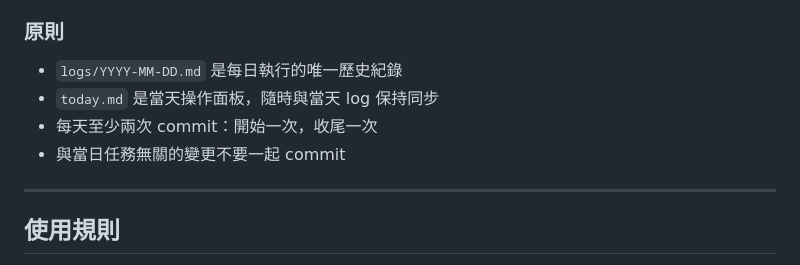
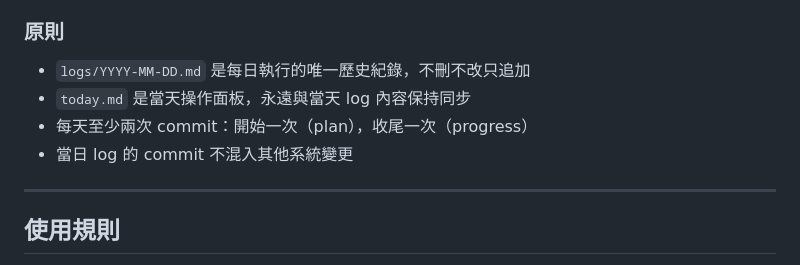
Before and after one commit to ytzc/tzc-engineering-growth-system, a Markdown page: readme.md, the part around one of its changes. Rendered like a GitHub page.

```diff
--- a/readme.md
+++ b/readme.md
@@ -579,9 +644,10 @@ commit 格式：`daily: YYYY-MM-DD progress (<summary>)`
 
 ### 原則
-- `logs/YYYY-MM-DD.md` 是每日執行的唯一歷史紀錄
-- `today.md` 是當天操作面板，隨時與當天 log 保持同步
-- 每天至少兩次 commit：開始一次，收尾一次
-- 與當日任務無關的變更不要一起 commit
+
+- `logs/YYYY-MM-DD.md` 是每日執行的唯一歷史紀錄，不刪不改只追加
+- `today.md` 是當天操作面板，永遠與當天 log 內容保持同步
+- 每天至少兩次 commit：開始一次（plan），收尾一次（progress）
+- 當日 log 的 commit 不混入其他系統變更
 
 ---
 
```
Also changed, not shown: other parts of readme.md (+77 -12 lines).
